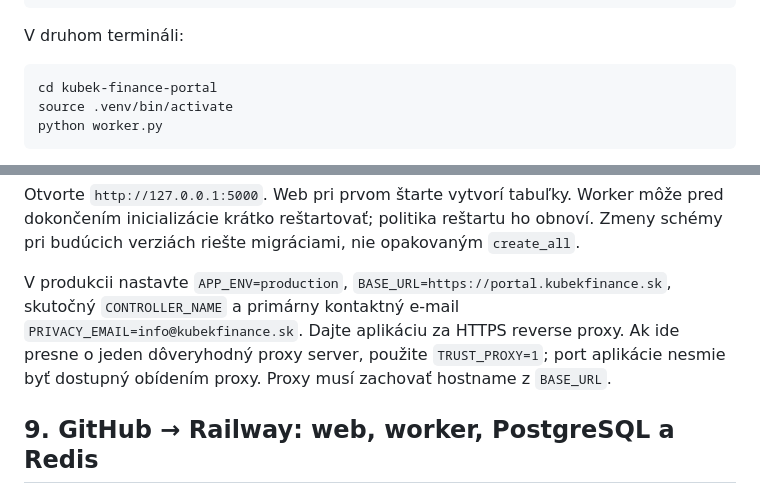
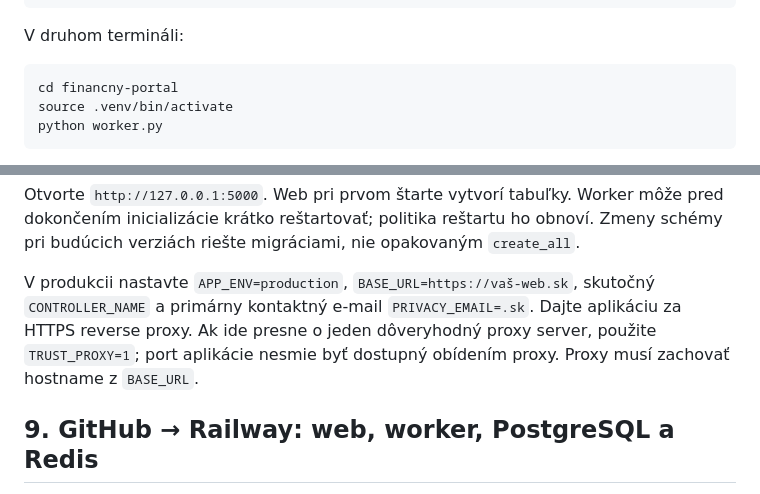
Before and after one commit to DavidSK332/kubek-finance-portal, a Markdown page: README.md, 2 parts joined by grey strips. Rendered like a GitHub page.

````diff
--- a/README.md
+++ b/README.md
@@ -107,7 +107,7 @@ python app.py
 V druhom termináli:
 
 ```bash
-cd kubek-finance-portal
+cd financny-portal
 source .venv/bin/activate
 python worker.py
 ```
@@ -226,7 +226,7 @@ docker compose logs --tail=100 web worker
 
 Otvorte `http://127.0.0.1:5000`. Web pri prvom štarte vytvorí tabuľky. Worker môže pred dokončením inicializácie krátko reštartovať; politika reštartu ho obnoví. Zmeny schémy pri budúcich verziách riešte migráciami, nie opakovaným `create_all`.
 
-V produkcii nastavte `APP_ENV=production`, `BASE_URL=https://portal.kubekfinance.sk`, skutočný `CONTROLLER_NAME` a primárny kontaktný e-mail `PRIVACY_EMAIL=info@kubekfinance.sk`. Dajte aplikáciu za HTTPS reverse proxy. Ak ide presne o jeden dôveryhodný proxy server, použite `TRUST_PROXY=1`; port aplikácie nesmie byť dostupný obídením proxy. Proxy musí zachovať hostname z `BASE_URL`.
+V produkcii nastavte `APP_ENV=production`, `BASE_URL=https://vaš-web.sk`, skutočný `CONTROLLER_NAME` a primárny kontaktný e-mail `PRIVACY_EMAIL=.sk`. Dajte aplikáciu za HTTPS reverse proxy. Ak ide presne o jeden dôveryhodný proxy server, použite `TRUST_PROXY=1`; port aplikácie nesmie byť dostupný obídením proxy. Proxy musí zachovať hostname z `BASE_URL`.
 
 ## 9. GitHub → Railway: web, worker, PostgreSQL a Redis
 
````
Also changed, not shown: other parts of README.md (+13 -13 lines).
